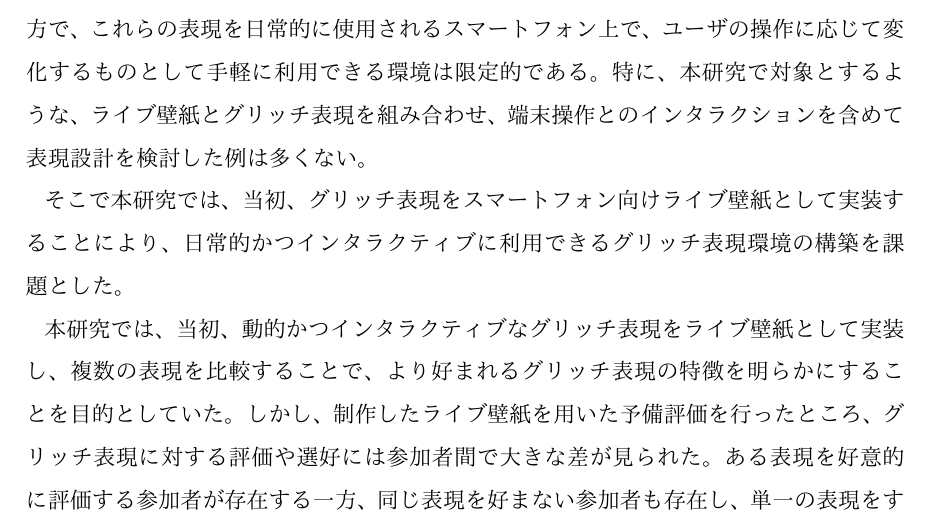
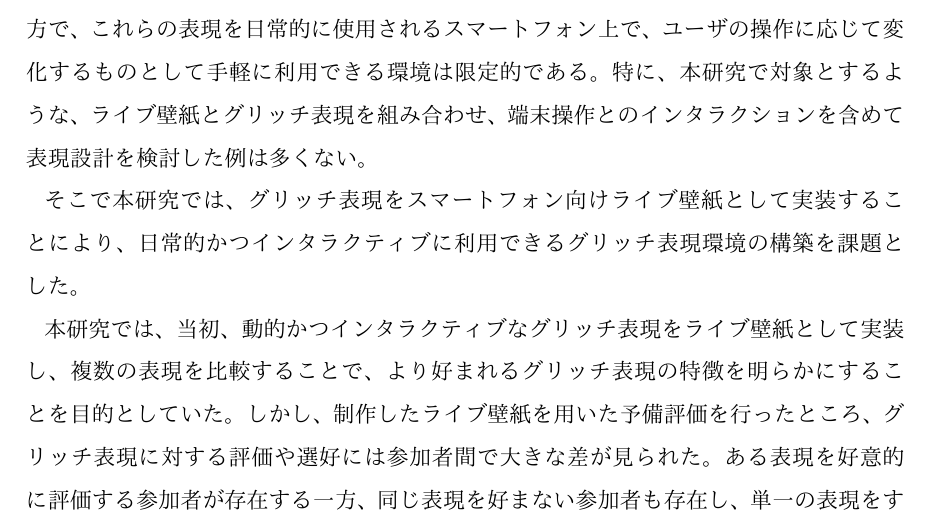
Before and after one commit to koba0305/thesis-uplatex, a LaTeX thesis (main.tex, which reads chapters/01_introduction.tex): part of page 8 of 71, cut so that both start at the same text. Compiled offline with upLaTeX and dvipdfmx.

```diff
--- a/chapters/01_introduction.tex
+++ b/chapters/01_introduction.tex
@@ -78,7 +79,7 @@
 一方で、これらの表現を日常的に使用されるスマートフォン上で、ユーザの操作に応じて変化するものとして手軽に利用できる環境は限定的である。
 特に、本研究で対象とするような、ライブ壁紙とグリッチ表現を組み合わせ、端末操作とのインタラクションを含めて表現設計を検討した例は多くない。
 
-そこで本研究では、当初、グリッチ表現をスマートフォン向けライブ壁紙として実装することにより、日常的かつインタラクティブに利用できるグリッチ表現環境の構築を課題とした。
+そこで本研究では、グリッチ表現をスマートフォン向けライブ壁紙として実装することにより、日常的かつインタラクティブに利用できるグリッチ表現環境の構築を課題とした。
 
 本研究では、当初、動的かつインタラクティブなグリッチ表現をライブ壁紙として実装し、複数の表現を比較することで、より好まれるグリッチ表現の特徴を明らかにすることを目的としていた。しかし、制作したライブ壁紙を用いた予備評価を行ったところ、グリッチ表現に対する評価や選好には参加者間で大きな差が見られた。
 ある表現を好意的に評価する参加者が存在する一方、同じ表現を好まない参加者も存在し、単一の表現をすべてのユーザに対して提示する設計では、ライブ壁紙としての好ましさを十分に満たせない可能性が示唆された。
```
Also changed, not shown: chapters/01_introduction.tex (3 more changed lines).
